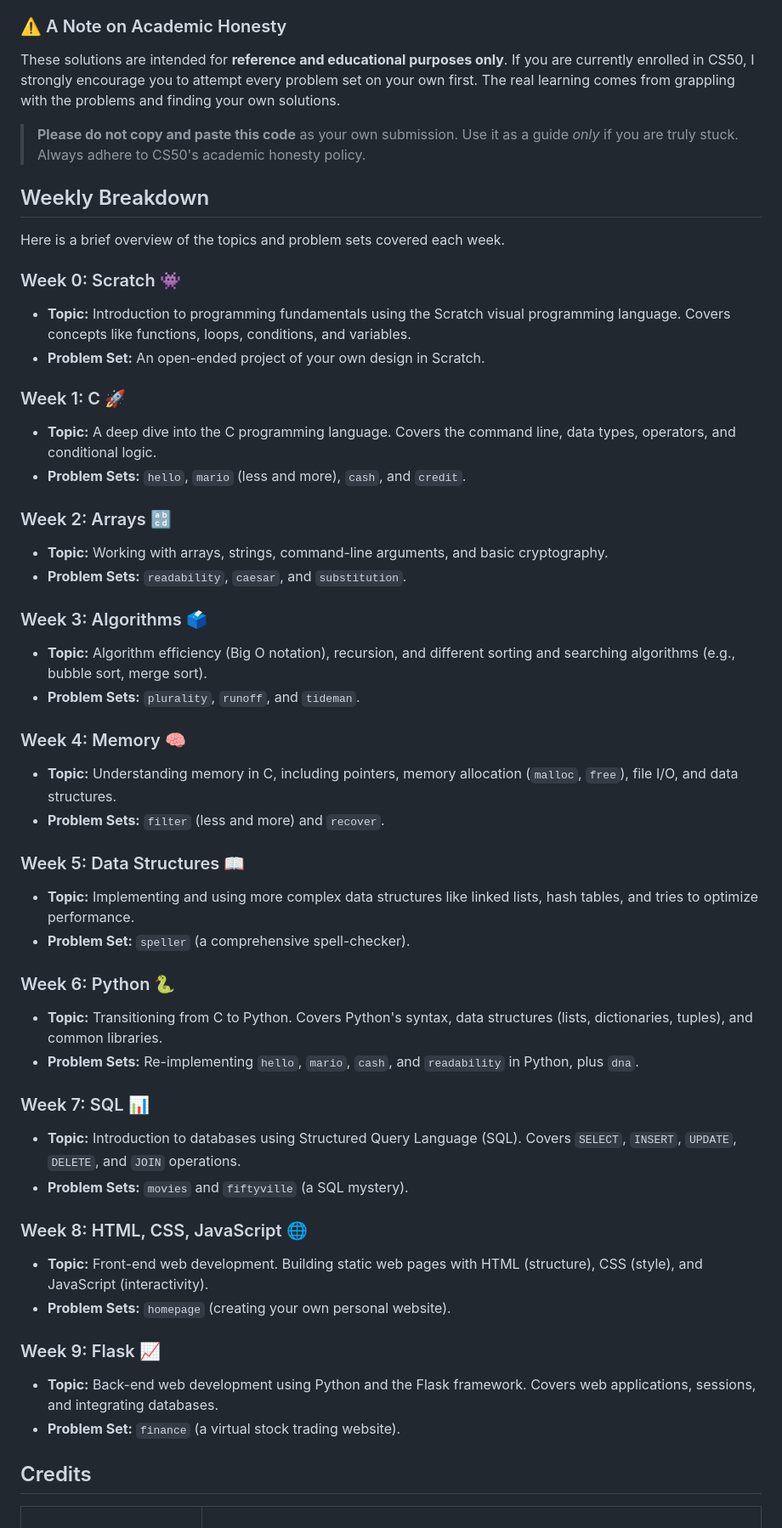
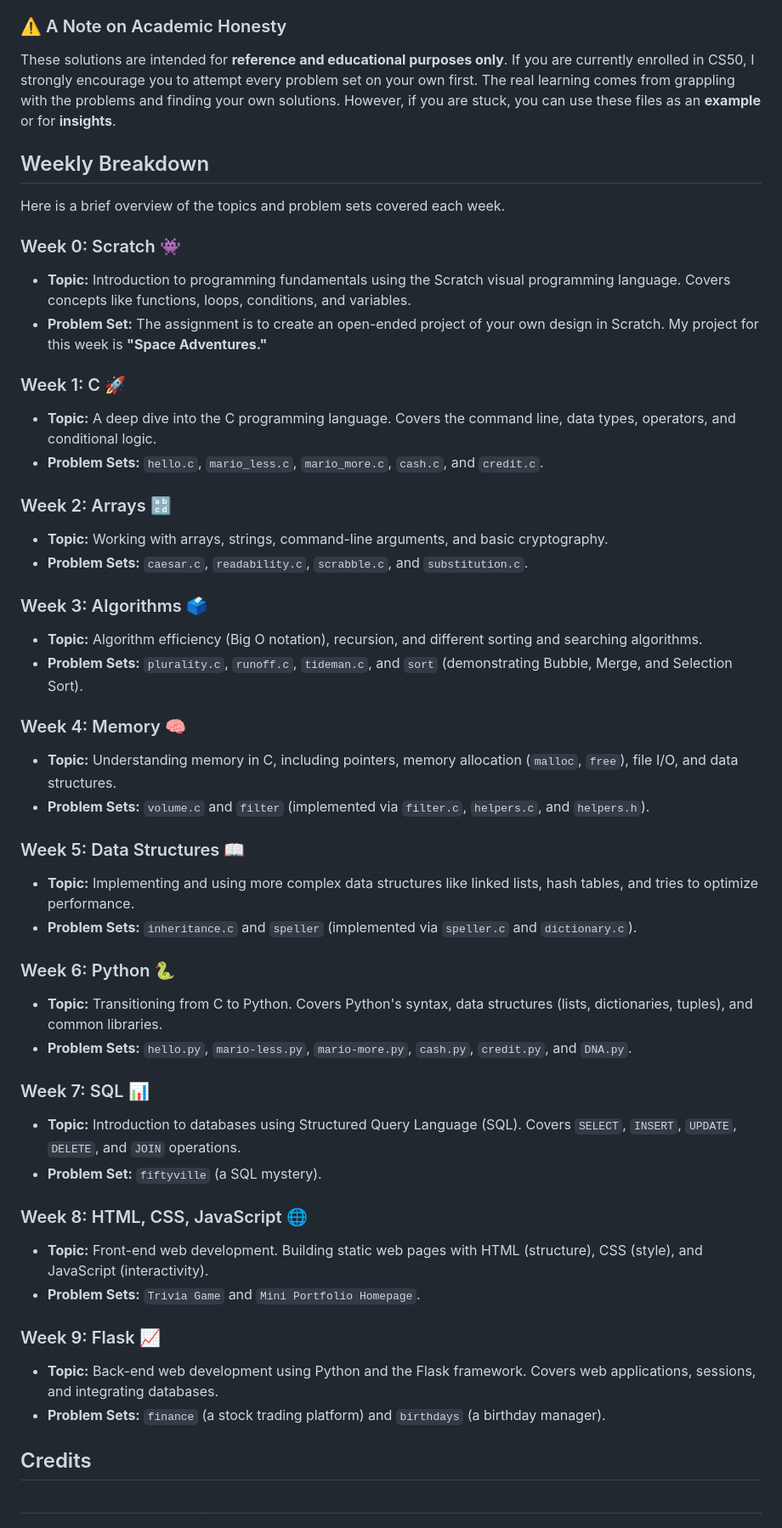
Before and after one commit to InfectedDuck/CS50x-Week9-Solution-With-Deep-Explanation, a Markdown page: README.md, the part around one of its changes. Shown at 85% size. Drawn GitHub-style.

```diff
--- a/README.md
+++ b/README.md
@@ -8,9 +8,8 @@ This repository contains my personal solutions for the problem sets from Harvard
 
 ### ⚠️ A Note on Academic Honesty
 
-These solutions are intended for **reference and educational purposes only**. If you are currently enrolled in CS50, I strongly encourage you to attempt every problem set on your own first. The real learning comes from grappling with the problems and finding your own solutions.
+These solutions are intended for **reference and educational purposes only**. If you are currently enrolled in CS50, I strongly encourage you to attempt every problem set on your own first. The real learning comes from grappling with the problems and finding your own solutions. However, if you are stuck, you can use these files as an **example** or for **insights**.
 
-> **Please do not copy and paste this code** as your own submission. Use it as a guide *only* if you are truly stuck. Always adhere to CS50's academic honesty policy.
 
 ## Weekly Breakdown
 
@@ -18,43 +17,43 @@ Here is a brief overview of the topics and problem sets covered each week.
 
 ### Week 0: Scratch 👾
 * **Topic:** Introduction to programming fundamentals using the Scratch visual programming language. Covers concepts like functions, loops, conditions, and variables.
-* **Problem Set:** An open-ended project of your own design in Scratch.
+* **Problem Set:** The assignment is to create an open-ended project of your own design in Scratch. My project for this week is **"Space Adventures."**
 
 ### Week 1: C 🚀
 * **Topic:** A deep dive into the C programming language. Covers the command line, data types, operators, and conditional logic.
-* **Problem Sets:** `hello`, `mario` (less and more), `cash`, and `credit`.
+* **Problem Sets:** `hello.c`, `mario_less.c`, `mario_more.c`, `cash.c`, and `credit.c`.
 
 ### Week 2: Arrays 🔡
 * **Topic:** Working with arrays, strings, command-line arguments, and basic cryptography.
-* **Problem Sets:** `readability`, `caesar`, and `substitution`.
+* **Problem Sets:** `caesar.c`, `readability.c`, `scrabble.c`, and `substitution.c`.
 
 ### Week 3: Algorithms 🗳️
-* **Topic:** Algorithm efficiency (Big O notation), recursion, and different sorting and searching algorithms (e.g., bubble sort, merge sort).
-* **Problem Sets:** `plurality`, `runoff`, and `tideman`.
+* **Topic:** Algorithm efficiency (Big O notation), recursion, and different sorting and searching algorithms.
+* **Problem Sets:** `plurality.c`, `runoff.c`, `tideman.c`, and `sort` (demonstrating Bubble, Merge, and Selection Sort).
 
 ### Week 4: Memory 🧠
 * **Topic:** Understanding memory in C, including pointers, memory allocation (`malloc`, `free`), file I/O, and data structures.
-* **Problem Sets:** `filter` (less and more) and `recover`.
+* **Problem Sets:** `volume.c` and `filter` (implemented via `filter.c`, `helpers.c`, and `helpers.h`).
 
 ### Week 5: Data Structures 📖
 * **Topic:** Implementing and using more complex data structures like linked lists, hash tables, and tries to optimize performance.
-* **Problem Set:** `speller` (a comprehensive spell-checker).
+* **Problem Sets:** `inheritance.c` and `speller` (implemented via `speller.c` and `dictionary.c`).
 
 ### Week 6: Python 🐍
 * **Topic:** Transitioning from C to Python. Covers Python's syntax, data structures (lists, dictionaries, tuples), and common libraries.
-* **Problem Sets:** Re-implementing `hello`, `mario`, `cash`, and `readability` in Python, plus `dna`.
+* **Problem Sets:** `hello.py`, `mario-less.py`, `mario-more.py`, `cash.py`, `credit.py`, and `DNA.py`.
 
 ### Week 7: SQL 📊
 * **Topic:** Introduction to databases using Structured Query Language (SQL). Covers `SELECT`, `INSERT`, `UPDATE`, `DELETE`, and `JOIN` operations.
-* **Problem Sets:** `movies` and `fiftyville` (a SQL mystery).
+* **Problem Set:** `fiftyville` (a SQL mystery).
 
 ### Week 8: HTML, CSS, JavaScript 🌐
 * **Topic:** Front-end web development. Building static web pages with HTML (structure), CSS (style), and JavaScript (interactivity).
-* **Problem Sets:** `homepage` (creating your own personal website).
+* **Problem Sets:** `Trivia Game` and `Mini Portfolio Homepage`.
 
 ### Week 9: Flask 📈
 * **Topic:** Back-end web development using Python and the Flask framework. Covers web applications, sessions, and integrating databases.
-* **Problem Set:** `finance` (a virtual stock trading website).
+* **Problem Sets:** `finance` (a stock trading platform) and `birthdays` (a birthday manager).
 
 ## Credits
 
```
Also changed, not shown: other parts of README.md (+14 -14 lines).
